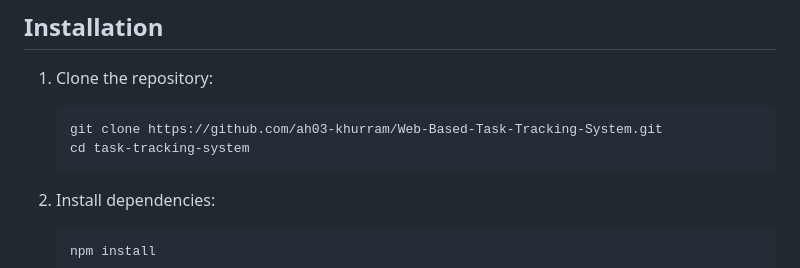
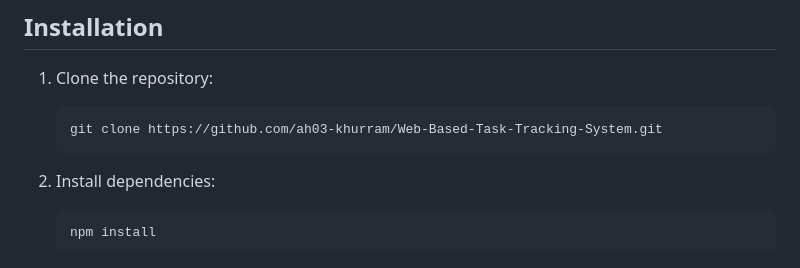
Before and after one commit to ah03-khurram/Task-Tracking-System, a Markdown page: README.md, the part around one of its changes. GitHub-like rendering.

````diff
--- a/README.md
+++ b/README.md
@@ -35,7 +35,6 @@ The Task Tracking System is a project management tool designed to help teams and
 1. Clone the repository:
     ```sh
     git clone https://github.com/ah03-khurram/Web-Based-Task-Tracking-System.git
-    cd task-tracking-system
     ```
 
 2. Install dependencies:
````
Also changed, not shown: other parts of README.md (+1 -1 lines).
